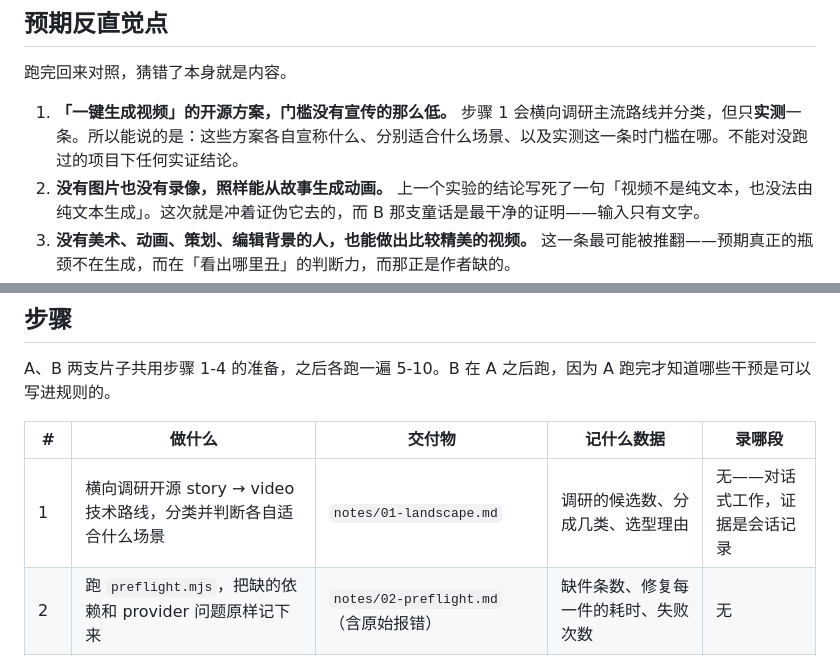
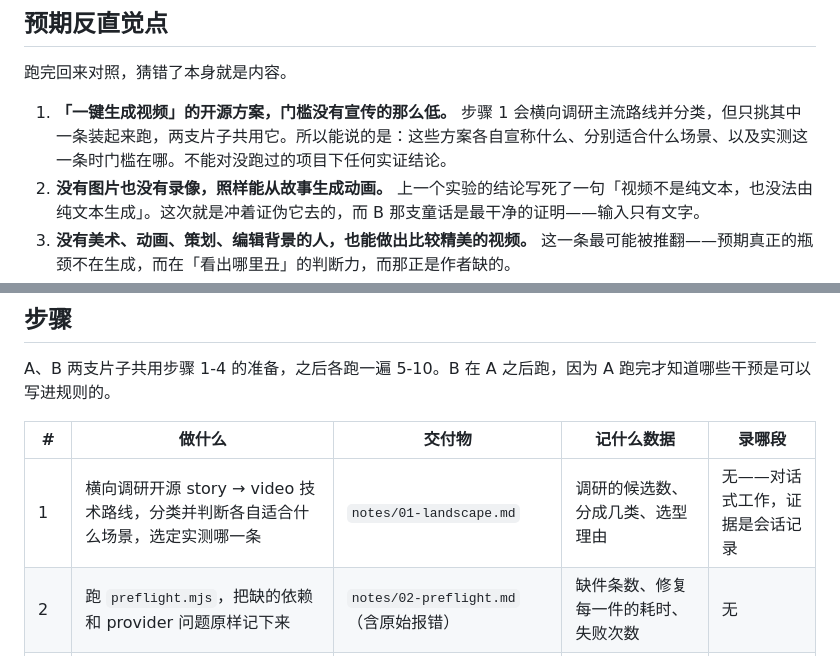
Before and after one commit to siliconleap/silicon-leap-lab, a Markdown page: experiments/2026-08-story-to-animated-video/plan.md, 2 parts joined by grey strips. Rendered like a GitHub page.

```diff
--- a/experiments/2026-08-story-to-animated-video/plan.md
+++ b/experiments/2026-08-story-to-animated-video/plan.md
@@ -30,7 +30,7 @@
 
 跑完回来对照，猜错了本身就是内容。
 
-1. **「一键生成视频」的开源方案，门槛没有宣传的那么低。** 步骤 1 会横向调研主流路线并分类，但只**实测**一条。所以能说的是：这些方案各自宣称什么、分别适合什么场景、以及实测这一条时门槛在哪。不能对没跑过的项目下任何实证结论。
+1. **「一键生成视频」的开源方案，门槛没有宣传的那么低。** 步骤 1 会横向调研主流路线并分类，但只挑其中一条装起来跑，两支片子共用它。所以能说的是：这些方案各自宣称什么、分别适合什么场景、以及实测这一条时门槛在哪。不能对没跑过的项目下任何实证结论。
 2. **没有图片也没有录像，照样能从故事生成动画。** 上一个实验的结论写死了一句「视频不是纯文本，也没法由纯文本生成」。这次就是冲着证伪它去的，而 B 那支童话是最干净的证明——输入只有文字。
 3. **没有美术、动画、策划、编辑背景的人，也能做出比较精美的视频。** 这一条最可能被推翻——预期真正的瓶颈不在生成，而在「看出哪里丑」的判断力，而那正是作者缺的。
 4. **这套能力对故事类型不挑食。** 预期会被推翻。童话有角色、有场景、有情节，天生适合插画；一个软件实验只有抽象概念和终端输出，画什么都对不上。如果 B 顺利而 A 别扭，说明通用的是「讲故事」而不是「讲任何东西」。
@@ -43,7 +43,7 @@ A、B 两支片子共用步骤 1-4 的准备，之后各跑一遍 5-10。B 在 A
 
 | # | 做什么 | 交付物 | 记什么数据 | 录哪段 |
 | --- | --- | --- | --- | --- |
-| 1 | 横向调研开源 story → video 技术路线，分类并判断各自适合什么场景 | `notes/01-landscape.md` | 调研的候选数、分成几类、选型理由 | 无——对话式工作，证据是会话记录 |
+| 1 | 横向调研开源 story → video 技术路线，分类并判断各自适合什么场景，选定实测哪一条 | `notes/01-landscape.md` | 调研的候选数、分成几类、选型理由 | 无——对话式工作，证据是会话记录 |
 | 2 | 跑 `preflight.mjs`，把缺的依赖和 provider 问题原样记下来 | `notes/02-preflight.md`（含原始报错） | 缺件条数、修复每一件的耗时、失败次数 | 无 |
 | 3 | 装 Remotion 与 Node 依赖，直到 preflight 通过 | 可运行的项目骨架 | 耗时、失败次数、人工干预次数 | 无 |
 | 4 | 生成一张测试图，验证水印修复是否成立、抠图后 alpha 是否可用 | `notes/04-image-probe.md` + 样图 | 探测结论一句话、是否阻塞 | 无 |
```
Also changed, not shown: experiments/2026-08-story-to-animated-video/README.md (+1 -1 lines), experiments/2026-08-story-to-animated-video/content-outline.md (+1 -1 lines).
